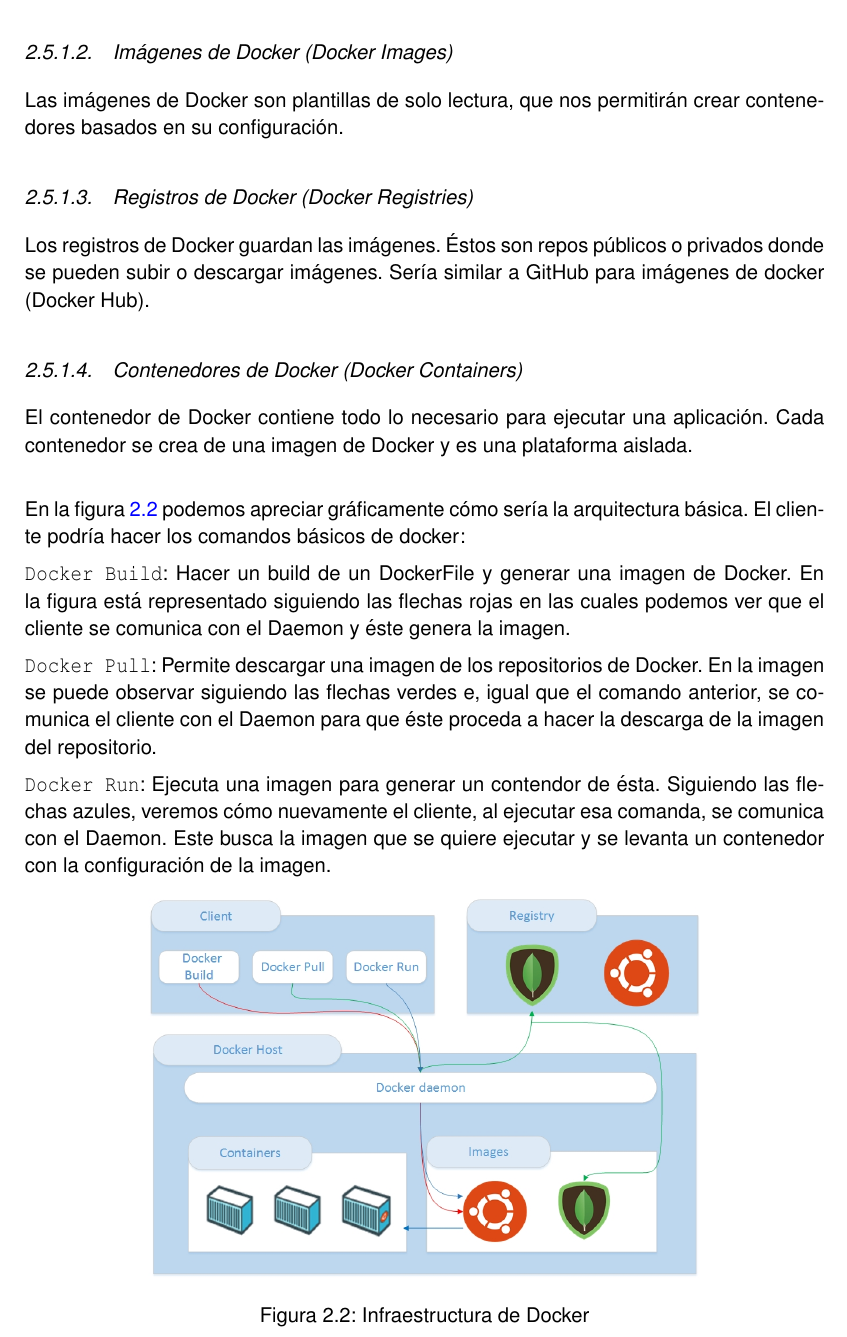
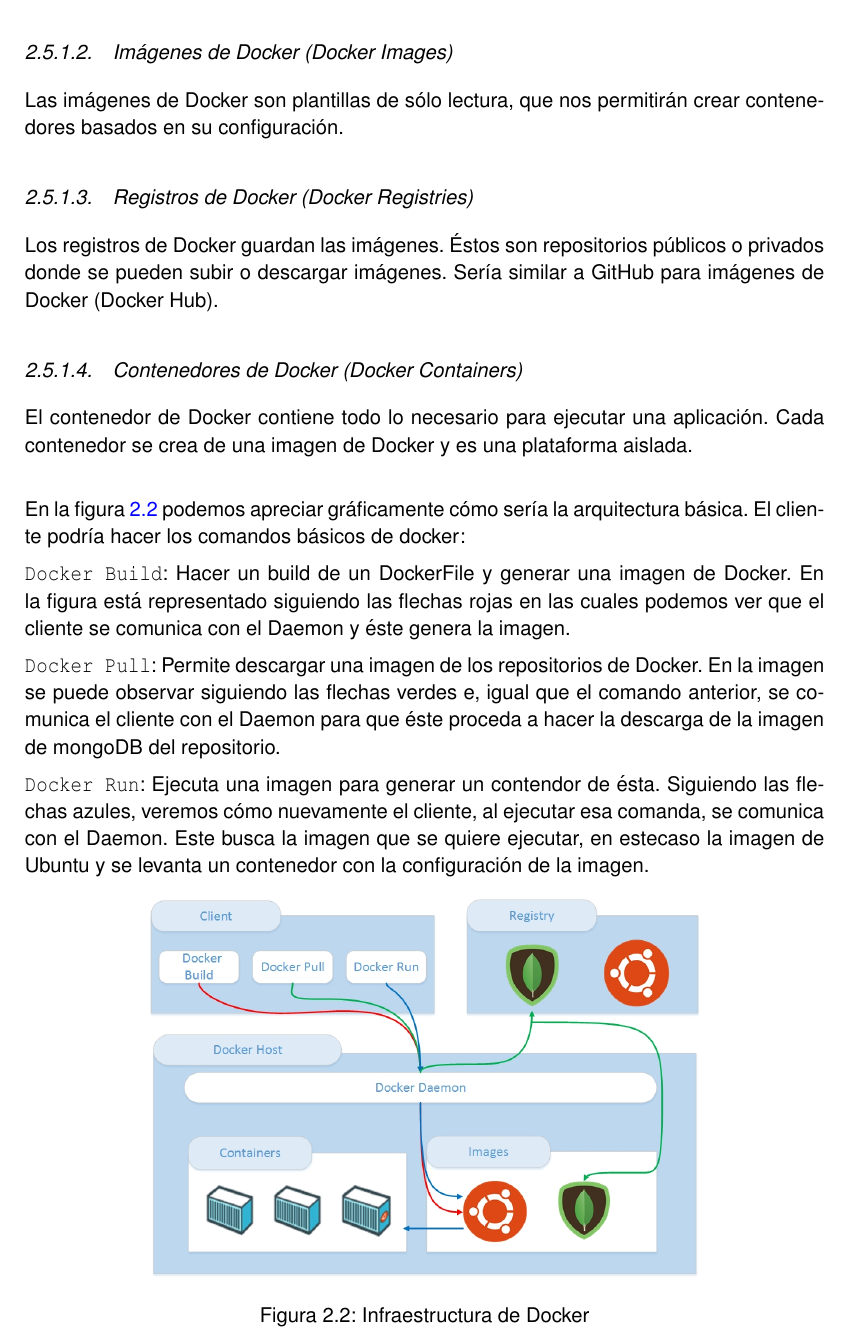
Before and after one commit to AlfredoVarela/CoIoTeWrittenUp, a LaTeX thesis (plantilla_tfc.tex, which reads chapters/virtualizacion.tex): part of page 23 of 39, cut so that both start at the same text. Compiled offline with pdfLaTeX.

Commit message:
Correccines2

```diff
--- a/chapters/virtualizacion.tex
+++ b/chapters/virtualizacion.tex
@@ -125,11 +125,11 @@
 
 \subsubsection{Imágenes de Docker (Docker Images)}
 
-Las imágenes de Docker son plantillas de solo lectura, que nos permitirán crear contenedores basados en su configuración.
+Las imágenes de Docker son plantillas de sólo lectura, que nos permitirán crear contenedores basados en su configuración.
 
 \subsubsection{Registros de Docker (Docker Registries)}
 
-Los registros de Docker guardan las imágenes. Éstos son repos públicos o privados donde se pueden subir o descargar imágenes. Sería similar a GitHub para imágenes de docker (Docker Hub).
+Los registros de Docker guardan las imágenes. Éstos son repositorios públicos o privados donde se pueden subir o descargar imágenes. Sería similar a GitHub para imágenes de Docker (Docker Hub).
 
 \subsubsection{Contenedores de Docker (Docker Containers)}
 
@@ -140,9 +140,9 @@
 
 \texttt{Docker Build}: Hacer un build de un DockerFile y generar una imagen de Docker. En la figura está representado siguiendo las flechas rojas en las cuales podemos ver que el cliente se comunica con el Daemon y éste genera la imagen.
 
-\texttt{Docker Pull}: Permite descargar una imagen de los repositorios de Docker. En la imagen se puede observar siguiendo las flechas verdes e, igual que el comando anterior, se comunica el cliente con el Daemon para que éste proceda a hacer la descarga de la imagen del repositorio.
+\texttt{Docker Pull}: Permite descargar una imagen de los repositorios de Docker. En la imagen se puede observar siguiendo las flechas verdes e, igual que el comando anterior, se comunica el cliente con el Daemon para que éste proceda a hacer la descarga de la imagen de mongoDB del repositorio.
 
-\texttt{Docker Run}: Ejecuta una imagen para generar un contendor de ésta. Siguiendo las flechas azules, veremos cómo nuevamente el cliente, al ejecutar esa comanda, se comunica con el Daemon. Este busca la imagen que se quiere ejecutar y se levanta un contenedor con la configuración de la imagen.
+\texttt{Docker Run}: Ejecuta una imagen para generar un contendor de ésta. Siguiendo las flechas azules, veremos cómo nuevamente el cliente, al ejecutar esa comanda, se comunica con el Daemon. Este busca la imagen que se quiere ejecutar, en estecaso la imagen de Ubuntu y se levanta un contenedor con la configuración de la imagen.
 %\pagebreak
 
 \begin{figure}[htb]
```
Also changed, not shown: plantilla_tfc.pdf, setup/Infraestructura.jpg, 3 other files.
